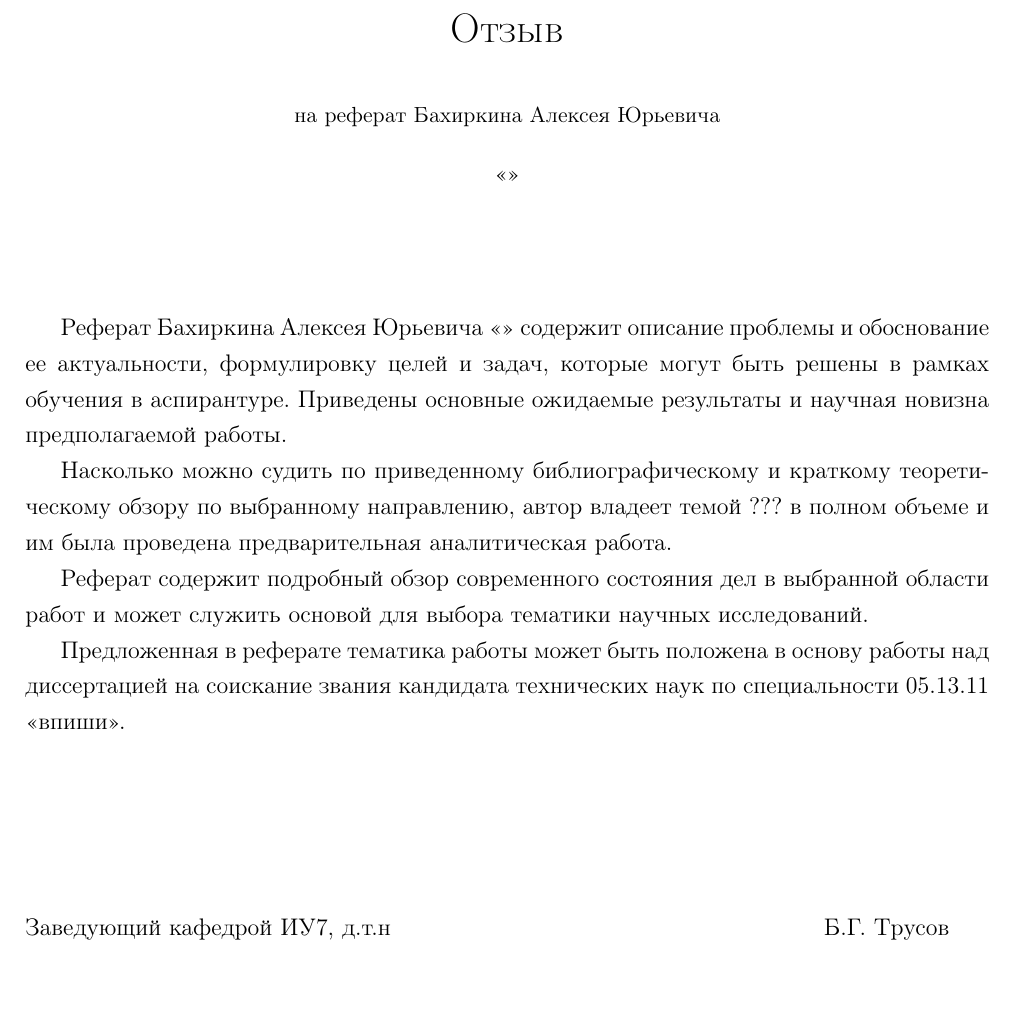
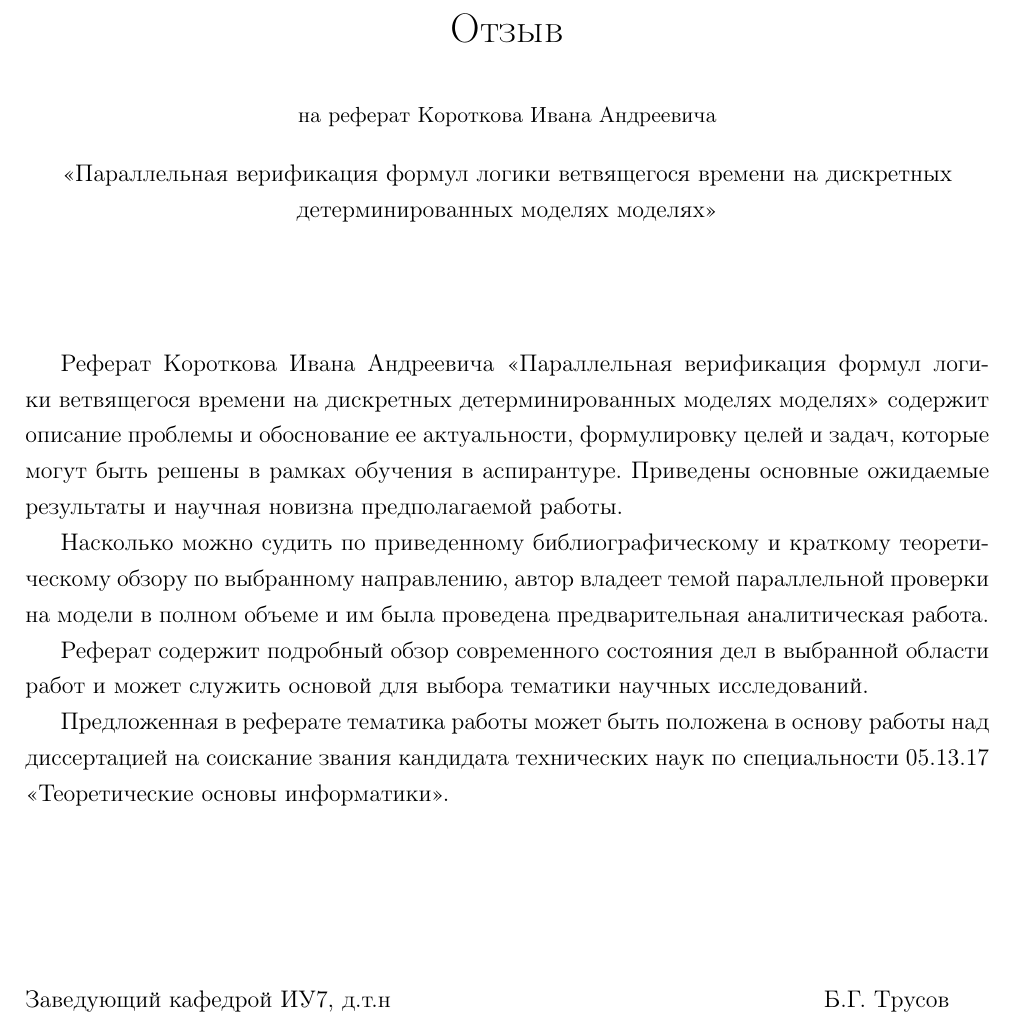
Before and after one commit to tw33dl3dee/pspin, a LaTeX document (articles/phd-abstract-review.tex): part of the page, cut so that both start at the same text, the shorter picture padded with empty space. Compiled offline with pdfLaTeX.

Commit message:
отзыв

```diff
--- a/articles/phd-abstract-review.tex
+++ b/articles/phd-abstract-review.tex
@@ -18,9 +17,10 @@
 
 \title{Отзыв}
 
-\date{\normalsize{<<>>}}
+\date{\normalsize{<<Параллельная верификация формул логики ветвящегося времени на
+    дискретных детерминированных моделях моделях>>}}
 
-\author{\small{на реферат Бахиркина Алексея Юрьевича}}
+\author{\small{на реферат Короткова Ивана Андреевича}}
 
 \begin{document}
 
@@ -30,26 +30,61 @@
 
 \thispagestyle{empty}
 
-Реферат Бахиркина Алексея Юрьевича <<>> содержит описание проблемы и
+Реферат Короткова Ивана Андреевича <<Параллельная верификация формул логики ветвящегося
+времени на дискретных детерминированных моделях моделях>> содержит описание проблемы и
 обоснование ее актуальности, формулировку целей и задач, которые могут быть решены в
 рамках обучения в аспирантуре. Приведены основные ожидаемые результаты и научная новизна
 предполагаемой работы.
 
 Насколько можно судить по приведенному библиографическому и краткому теоретическому обзору
-по выбранному направлению, автор владеет темой ??? в полном
+по выбранному направлению, автор владеет темой параллельной проверки на модели в полном
 объеме и им была проведена предварительная аналитическая работа.
 
 Реферат содержит подробный обзор современного состояния дел в выбранной области работ и
 может служить основой для выбора тематики научных исследований.
 
 Предложенная в реферате тематика работы может быть положена в основу работы над
-диссертацией на соискание звания кандидата технических наук по специальности 05.13.11
-<<впиши>>.
+диссертацией на соискание звания кандидата технических наук по специальности 05.13.17
+<<Теоретические основы информатики>>.
+
+% ЗАКЛЮЧЕНИЕ по научному реферату Ребрикова Александра Викторовича на тему «Неполная
+% верификация сложных дискретных систем» Сформулированная в реферате постановка задачи и
+% возможные варианты ее решения являются логическим продолжением темы магистерской работы
+% РЕБРИКОВА Александра Викторовича.  Задача содержит актуальный компонент её инженерной
+% реализации, которая позволяет существенно оптимизировать затраты на проведение
+% верификации программного обеспечения. В работе затрагиваются проблемы в области
+% символьного решения систем логических ограничений. Ребриков Александр занимается этой
+% проблемой в течение продолжительного времени, и им уже достигнуты следующие результаты:
+% в реферате приведен анализ предметной области, дана оценка наиболее распространенных
+% программных продуктов, сформулирована гипотеза о возможном пути решения проблемы. В
+% рамках своей магистерской работы им уже создан программный комплекс, который позволят
+% автоматизировать процедуру верификации программного обеспечения. Для достижения
+% сформулированной в реферате цели Ребрикову Александру необходимо решить задачи, которые
+% могут составить основу будущей диссертации. Следует подчеркнуть интерес Ребрикова
+% Александра к теме исследования. Проявленное во время обучения на дневном отделении
+% трудолюбие, добропорядочность и склонность к исследовательской деятельности позволяют
+% говорить об успешном выполнении им диссертационного исследования.
+
+% ____Рудаков Игорь Владимирович, к.т.н., доцент ___ ________________ ф.и.о., степень,
+% звание подпись
 
 \vspace{3cm}
 
 \noindent
 Заведующий кафедрой ИУ7, д.т.н \hspace{7.5cm}Б.Г. Трусов
 
+%\begin{table}[!b]
+%  \begin{tabular*}{1\textwidth}{@{\extracolsep{\fill}}p{0.6\textwidth}r}
+%    \multicolumn{3}{l}{} \\ \\
+%    Трусов Борис Георгиевич,~д.т.н.,~профессор &
+%    \underline{~~~~~~~~~~~~~~~~~~~~~~~~~~~~~~~~~~~}  \\ \\
+%    & <<\underline{~~~~~}>>\,\underline{~~~~~~~~~~~~~~~~~~~~~~~}\,2010~г.
+%  \end{tabular*}
+%\end{table}
 
 \end{document}
+
+%%% Local Variables:
+%%% mode: latex
+%%% TeX-master: t
+%%% End:
```
Also changed, not shown: articles/phd-abstract-review.tex (1 more changed lines).
